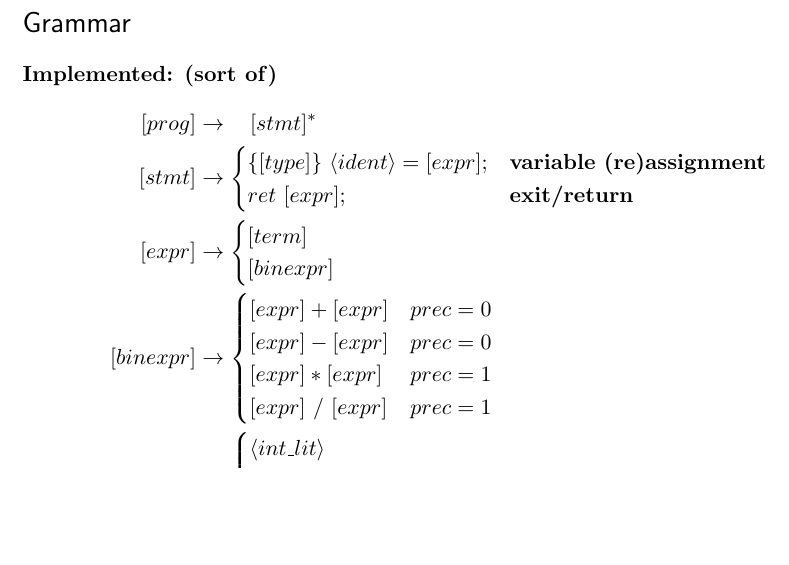
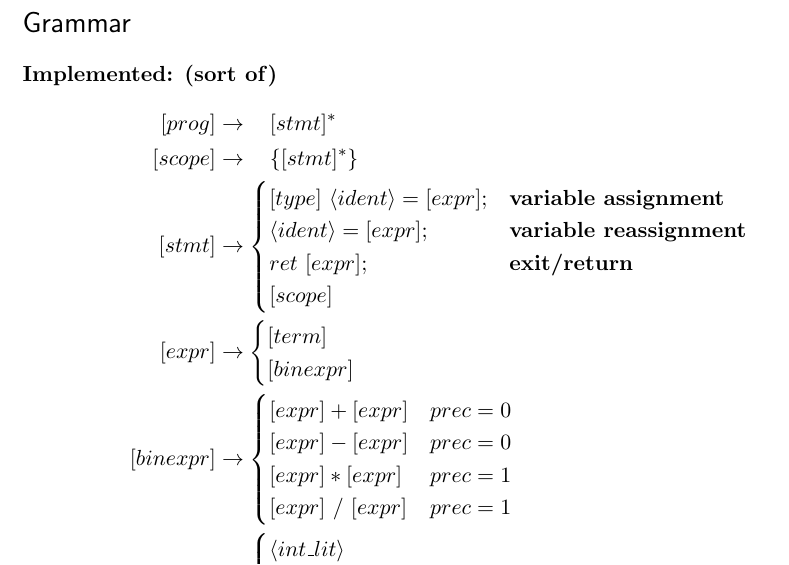
Before and after one commit to KeijiTadashi/lazuli, a LaTeX document (docs/grammar.tex): part of page 1 of 2, cut so that both start at the same text, the shorter picture padded with empty space. Compiled offline with pdfLaTeX.

Commit message:
[Add] scope

```diff
--- a/docs/grammar.tex
+++ b/docs/grammar.tex
@@ -72,12 +72,17 @@
     [prog]    & \to
     \begin{aligned}
          &  & [stmt]^* \\
-    \end{aligned}                                                                   \\
+    \end{aligned}                                                           \\
+    [scope]   & \to
+    \begin{aligned}
+         &  & \{[stmt]^*\} \\
+    \end{aligned}                                                       \\
     [stmt]    & \to
     \begin{cases}
-        \{ [type] \} ~\langle ident \rangle = [expr]; & \textbf{variable (re)assignment} \\
-        ret ~[expr];                                  & \textbf{exit/return}             \\
-        % int ~ ident = [expr]; \\
+        [type] ~\langle ident \rangle = [expr]; & \textbf{variable assignment}   \\
+        \langle ident \rangle = [expr];         & \textbf{variable reassignment} \\
+        ret ~[expr];                            & \textbf{exit/return}           \\
+        [scope]                                                                  \\
     \end{cases} \\
     % [asgn] & \to
     % \begin{cases}
```
Also changed, not shown: docs/grammar.pdf, docs/grammar.tex (6 more changed lines).
